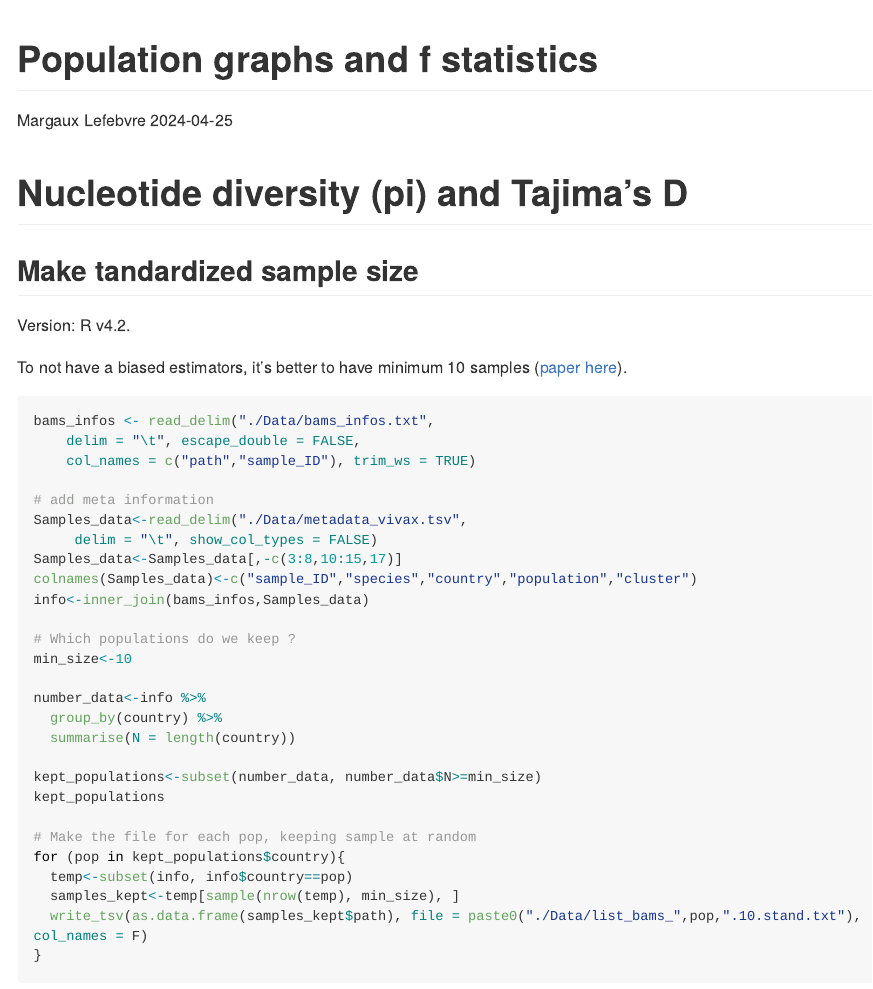
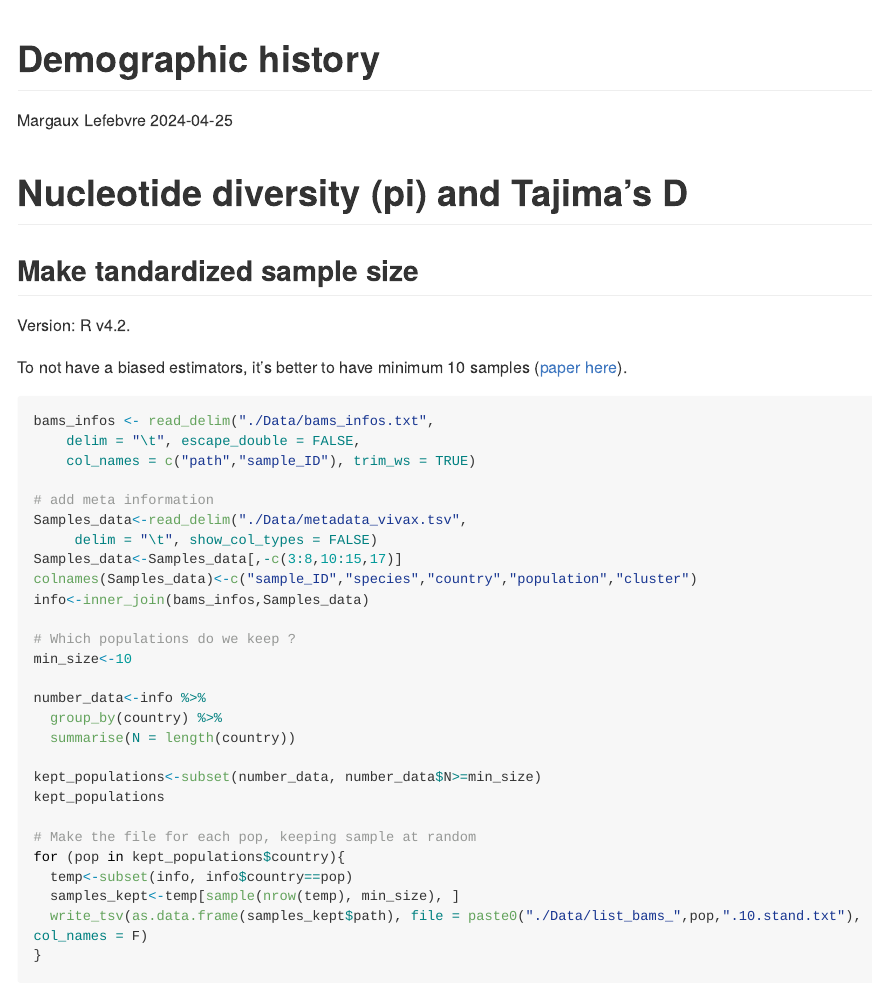
Before and after one commit to MargauxLefebvre/LatinAmerica_vivax, an R Markdown document (Demography/README.Rmd): the page in a window 1100 px wide, from its top. The pictures show the output file Demography/README.md that the author committed with the source, drawn offline in the style of GitHub; long lines of code are wrapped.

Commit message:
Title correction

```diff
--- a/Demography/README.Rmd
+++ b/Demography/README.Rmd
@@ -1,5 +1,5 @@
 ---
-title: "Population graphs and f statistics"
+title: "Demographic history"
 author: "Margaux Lefebvre"
 date: "`r Sys.Date()`"
 output:
```
Also changed, not shown: Demography/README.md.
